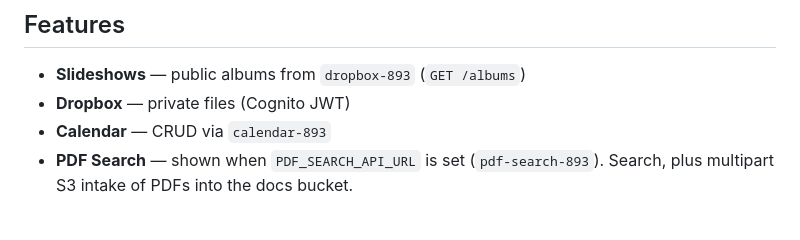
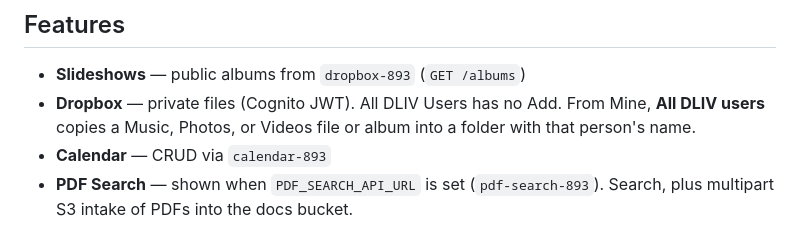
Before and after one commit to ltm893/web-app-893, a Markdown page: README.md, the part around the change. GitHub-like rendering.

Commit message:
Document that All DLIV Users has no Add and shares use a name folder.

```diff
--- a/README.md
+++ b/README.md
@@ -11,7 +11,7 @@ No Amplify SDK. `auth.js` uses raw Cognito SRP. Tokens live in `localStorage` an
 ## Features
 
 - **Slideshows** — public albums from `dropbox-893` (`GET /albums`)
-- **Dropbox** — private files (Cognito JWT)
+- **Dropbox** — private files (Cognito JWT). All DLIV Users has no Add. From Mine, **All DLIV users** copies a Music, Photos, or Videos file or album into a folder with that person's name.
 - **Calendar** — CRUD via `calendar-893`
 - **PDF Search** — shown when `PDF_SEARCH_API_URL` is set (`pdf-search-893`). Search, plus multipart S3 intake of PDFs into the docs bucket.
 
```
Also changed, not shown: CONTEXT.md (+3 -1 lines).
